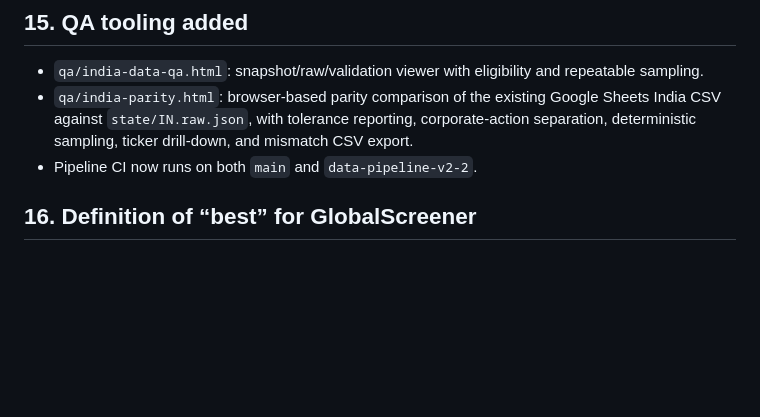
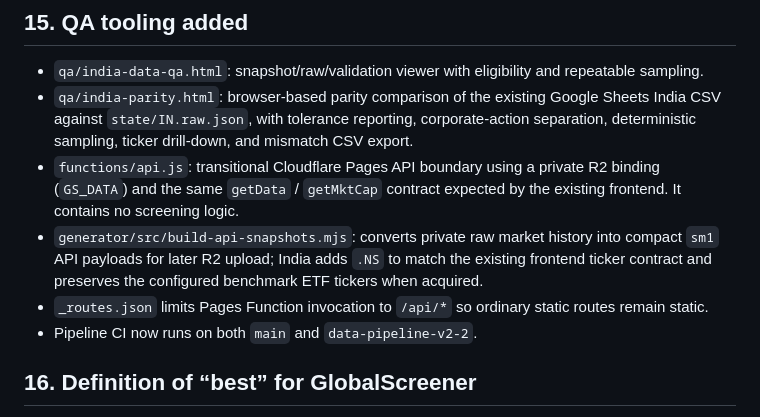
Before and after one commit to hemantv88/globalscreener, a Markdown page: docs/AI_PROJECT_SKILL.md, the part around the change. Rendered like a GitHub page; blank space fills up the shorter version.

Commit message:
Record Cloudflare API boundary in project skill

```diff
--- a/docs/AI_PROJECT_SKILL.md
+++ b/docs/AI_PROJECT_SKILL.md
@@ -251,6 +251,9 @@ Priority order:
 
 - `qa/india-data-qa.html`: snapshot/raw/validation viewer with eligibility and repeatable sampling.
 - `qa/india-parity.html`: browser-based parity comparison of the existing Google Sheets India CSV against `state/IN.raw.json`, with tolerance reporting, corporate-action separation, deterministic sampling, ticker drill-down, and mismatch CSV export.
+- `functions/api.js`: transitional Cloudflare Pages API boundary using a private R2 binding (`GS_DATA`) and the same `getData` / `getMktCap` contract expected by the existing frontend. It contains no screening logic.
+- `generator/src/build-api-snapshots.mjs`: converts private raw market history into compact `sm1` API payloads for later R2 upload; India adds `.NS` to match the existing frontend ticker contract and preserves the configured benchmark ETF tickers when acquired.
+- `_routes.json` limits Pages Function invocation to `/api/*` so ordinary static routes remain static.
 - Pipeline CI now runs on both `main` and `data-pipeline-v2-2`.
 
 ## 16. Definition of “best” for GlobalScreener
```
